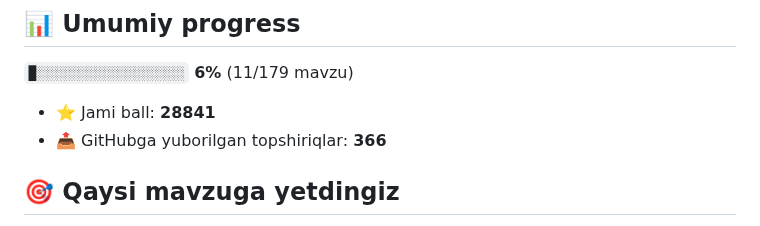
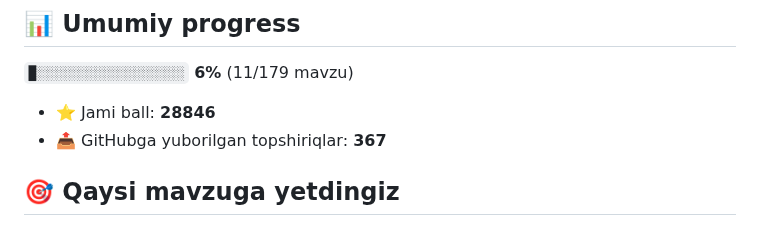
Before and after one commit to mominjonm919-web/aziz-academy-topshiriqlar, a Markdown page: README.md, the part around one of its changes. Rendered like a GitHub page.

Commit message:
docs: progress README yangilandi

```diff
--- a/README.md
+++ b/README.md
@@ -6,8 +6,8 @@
 
 `█░░░░░░░░░░░░░░░░░░░` **6%**  (11/179 mavzu)
 
-- ⭐ Jami ball: **28841**
-- 📤 GitHubga yuborilgan topshiriqlar: **366**
+- ⭐ Jami ball: **28846**
+- 📤 GitHubga yuborilgan topshiriqlar: **367**
 
 ## 🎯 Qaysi mavzuga yetdingiz
 
```
Also changed, not shown: other parts of README.md (+1 -1 lines).
